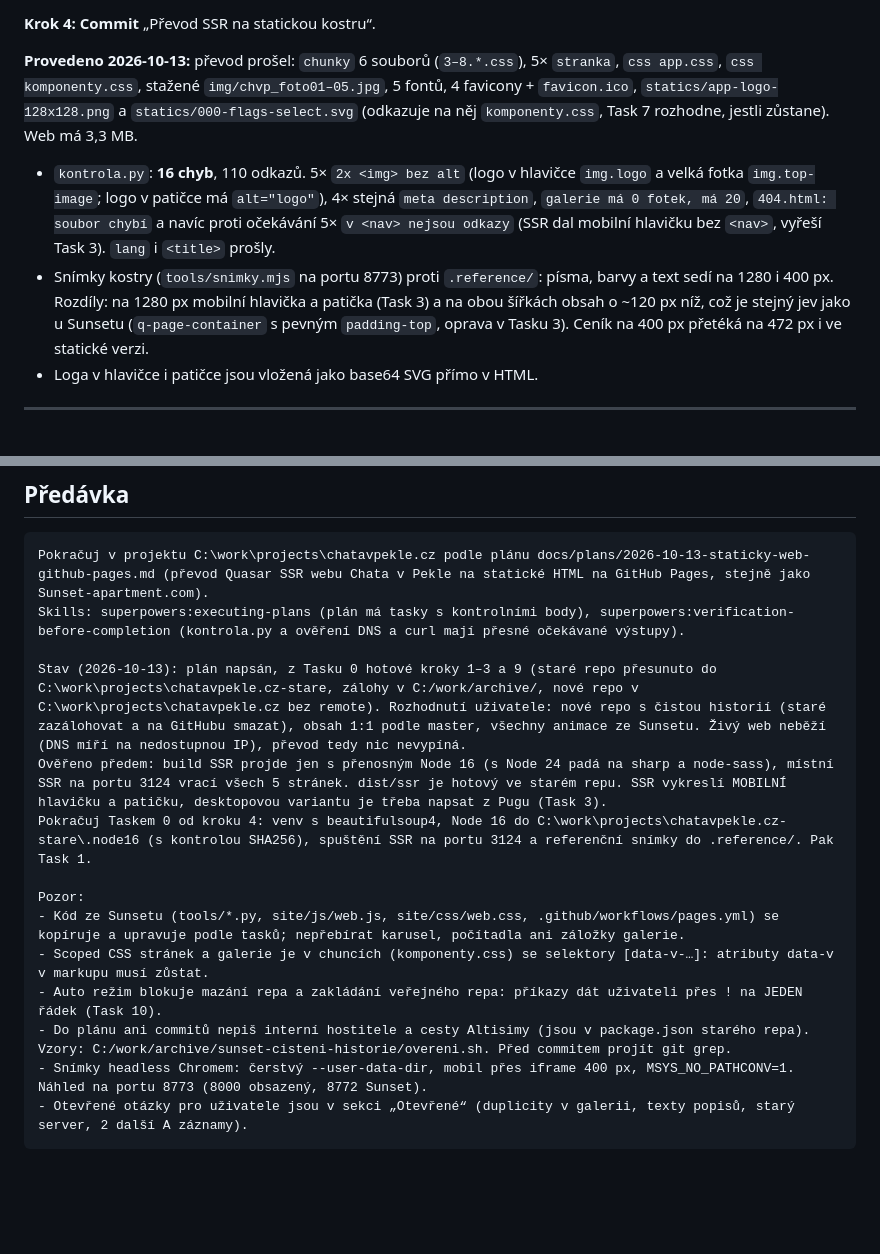
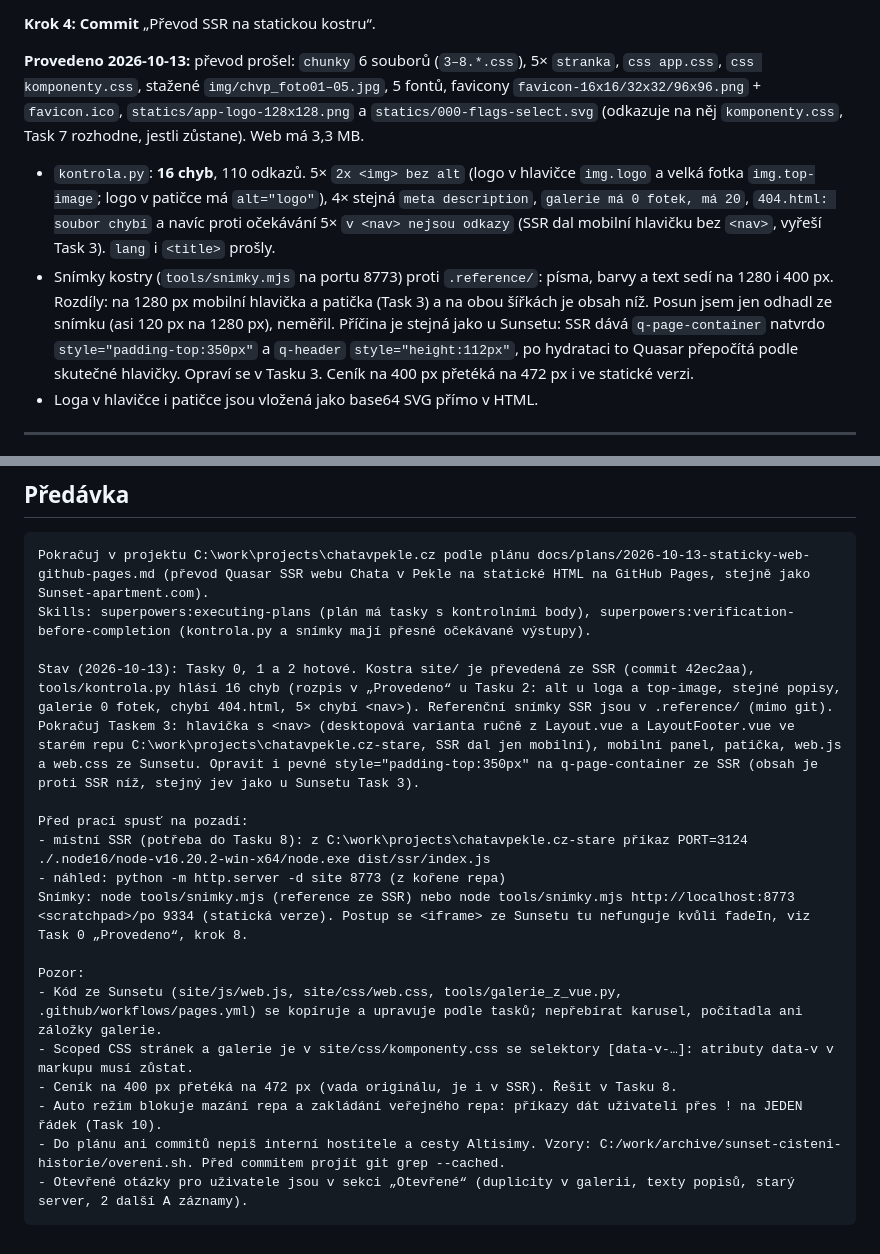
Before and after one commit to lukas-jarda-projects/chatavpekle.cz, a Markdown page: docs/plans/2026-10-13-staticky-web-github-pages.md, 2 parts joined by grey strips. Rendered like a GitHub page; blank space fills up the shorter version.

Commit message:
Plán: stav po Tasku 2, předávka
Co-Authored-By: Claude Opus 5.5 (1M context) <noreply@anthropic.com>

````diff
--- a/docs/plans/2026-10-13-staticky-web-github-pages.md
+++ b/docs/plans/2026-10-13-staticky-web-github-pages.md
@@ -206,9 +206,9 @@ Do `main()` za smazání skriptů přidat: ponechat jen první `<title>` (ostatn
 
 **Krok 4: Commit** „Převod SSR na statickou kostru“.
 
-**Provedeno 2026-10-13:** převod prošel: `chunky` 6 souborů (`3–8.*.css`), 5× `stranka`, `css app.css`, `css komponenty.css`, stažené `img/chvp_foto01–05.jpg`, 5 fontů, 4 favicony + `favicon.ico`, `statics/app-logo-128x128.png` a `statics/000-flags-select.svg` (odkazuje na něj `komponenty.css`, Task 7 rozhodne, jestli zůstane). Web má 3,3 MB.
+**Provedeno 2026-10-13:** převod prošel: `chunky` 6 souborů (`3–8.*.css`), 5× `stranka`, `css app.css`, `css komponenty.css`, stažené `img/chvp_foto01–05.jpg`, 5 fontů, favicony `favicon-16x16/32x32/96x96.png` + `favicon.ico`, `statics/app-logo-128x128.png` a `statics/000-flags-select.svg` (odkazuje na něj `komponenty.css`, Task 7 rozhodne, jestli zůstane). Web má 3,3 MB.
 - `kontrola.py`: **16 chyb**, 110 odkazů. 5× `2x <img> bez alt` (logo v hlavičce `img.logo` a velká fotka `img.top-image`; logo v patičce má `alt="logo"`), 4× stejná `meta description`, `galerie má 0 fotek, má 20`, `404.html: soubor chybí` a navíc proti očekávání 5× `v <nav> nejsou odkazy` (SSR dal mobilní hlavičku bez `<nav>`, vyřeší Task 3). `lang` i `<title>` prošly.
-- Snímky kostry (`tools/snimky.mjs` na portu 8773) proti `.reference/`: písma, barvy a text sedí na 1280 i 400 px. Rozdíly: na 1280 px mobilní hlavička a patička (Task 3) a na obou šířkách obsah o ~120 px níž, což je stejný jev jako u Sunsetu (`q-page-container` s pevným `padding-top`, oprava v Tasku 3). Ceník na 400 px přetéká na 472 px i ve statické verzi.
+- Snímky kostry (`tools/snimky.mjs` na portu 8773) proti `.reference/`: písma, barvy a text sedí na 1280 i 400 px. Rozdíly: na 1280 px mobilní hlavička a patička (Task 3) a na obou šířkách je obsah níž. Posun jsem jen odhadl ze snímku (asi 120 px na 1280 px), neměřil. Příčina je stejná jako u Sunsetu: SSR dává `q-page-container` natvrdo `style="padding-top:350px"` a `q-header` `style="height:112px"`, po hydrataci to Quasar přepočítá podle skutečné hlavičky. Opraví se v Tasku 3. Ceník na 400 px přetéká na 472 px i ve statické verzi.
 - Loga v hlavičce i patičce jsou vložená jako base64 SVG přímo v HTML.
 
 ---
@@ -428,17 +428,21 @@ curl -sI https://chatavpekle.cz/neexistuje       # 404 s vlastní stránkou
 
 ```
 Pokračuj v projektu C:\work\projects\chatavpekle.cz podle plánu docs/plans/2026-10-13-staticky-web-github-pages.md (převod Quasar SSR webu Chata v Pekle na statické HTML na GitHub Pages, stejně jako Sunset-apartment.com).
-Skills: superpowers:executing-plans (plán má tasky s kontrolními body), superpowers:verification-before-completion (kontrola.py a ověření DNS a curl mají přesné očekávané výstupy).
+Skills: superpowers:executing-plans (plán má tasky s kontrolními body), superpowers:verification-before-completion (kontrola.py a snímky mají přesné očekávané výstupy).
 
-Stav (2026-10-13): plán napsán, z Tasku 0 hotové kroky 1–3 a 9 (staré repo přesunuto do C:\work\projects\chatavpekle.cz-stare, zálohy v C:/work/archive/, nové repo v C:\work\projects\chatavpekle.cz bez remote). Rozhodnutí uživatele: nové repo s čistou historií (staré zazálohovat a na GitHubu smazat), obsah 1:1 podle master, všechny animace ze Sunsetu. Živý web neběží (DNS míří na nedostupnou IP), převod tedy nic nevypíná.
-Ověřeno předem: build SSR projde jen s přenosným Node 16 (s Node 24 padá na sharp a node-sass), místní SSR na portu 3124 vrací všech 5 stránek. dist/ssr je hotový ve starém repu. SSR vykreslí MOBILNÍ hlavičku a patičku, desktopovou variantu je třeba napsat z Pugu (Task 3).
-Pokračuj Taskem 0 od kroku 4: venv s beautifulsoup4, Node 16 do C:\work\projects\chatavpekle.cz-stare\.node16 (s kontrolou SHA256), spuštění SSR na portu 3124 a referenční snímky do .reference/. Pak Task 1.
+Stav (2026-10-13): Tasky 0, 1 a 2 hotové. Kostra site/ je převedená ze SSR (commit 42ec2aa), tools/kontrola.py hlásí 16 chyb (rozpis v „Provedeno“ u Tasku 2: alt u loga a top-image, stejné popisy, galerie 0 fotek, chybí 404.html, 5× chybí <nav>). Referenční snímky SSR jsou v .reference/ (mimo git).
+Pokračuj Taskem 3: hlavička s <nav> (desktopová varianta ručně z Layout.vue a LayoutFooter.vue ve starém repu C:\work\projects\chatavpekle.cz-stare, SSR dal jen mobilní), mobilní panel, patička, web.js a web.css ze Sunsetu. Opravit i pevné style="padding-top:350px" na q-page-container ze SSR (obsah je proti SSR níž, stejný jev jako u Sunsetu Task 3).
+
+Před prací spusť na pozadí:
+- místní SSR (potřeba do Tasku 8): z C:\work\projects\chatavpekle.cz-stare příkaz PORT=3124 ./.node16/node-v16.20.2-win-x64/node.exe dist/ssr/index.js
+- náhled: python -m http.server -d site 8773 (z kořene repa)
+Snímky: node tools/snimky.mjs (reference ze SSR) nebo node tools/snimky.mjs http://localhost:8773 <scratchpad>/po 9334 (statická verze). Postup se <iframe> ze Sunsetu tu nefunguje kvůli fadeIn, viz Task 0 „Provedeno“, krok 8.
 
 Pozor:
-- Kód ze Sunsetu (tools/*.py, site/js/web.js, site/css/web.css, .github/workflows/pages.yml) se kopíruje a upravuje podle tasků; nepřebírat karusel, počítadla ani záložky galerie.
-- Scoped CSS stránek a galerie je v chuncích (komponenty.css) se selektory [data-v-…]: atributy data-v v markupu musí zůstat.
+- Kód ze Sunsetu (site/js/web.js, site/css/web.css, tools/galerie_z_vue.py, .github/workflows/pages.yml) se kopíruje a upravuje podle tasků; nepřebírat karusel, počítadla ani záložky galerie.
+- Scoped CSS stránek a galerie je v site/css/komponenty.css se selektory [data-v-…]: atributy data-v v markupu musí zůstat.
+- Ceník na 400 px přetéká na 472 px (vada originálu, je i v SSR). Řešit v Tasku 8.
 - Auto režim blokuje mazání repa a zakládání veřejného repa: příkazy dát uživateli přes ! na JEDEN řádek (Task 10).
-- Do plánu ani commitů nepiš interní hostitele a cesty Altisimy (jsou v package.json starého repa). Vzory: C:/work/archive/sunset-cisteni-historie/overeni.sh. Před commitem projít git grep.
-- Snímky headless Chromem: čerstvý --user-data-dir, mobil přes iframe 400 px, MSYS_NO_PATHCONV=1. Náhled na portu 8773 (8000 obsazený, 8772 Sunset).
+- Do plánu ani commitů nepiš interní hostitele a cesty Altisimy. Vzory: C:/work/archive/sunset-cisteni-historie/overeni.sh. Před commitem projít git grep --cached.
 - Otevřené otázky pro uživatele jsou v sekci „Otevřené“ (duplicity v galerii, texty popisů, starý server, 2 další A záznamy).
 ```
````
